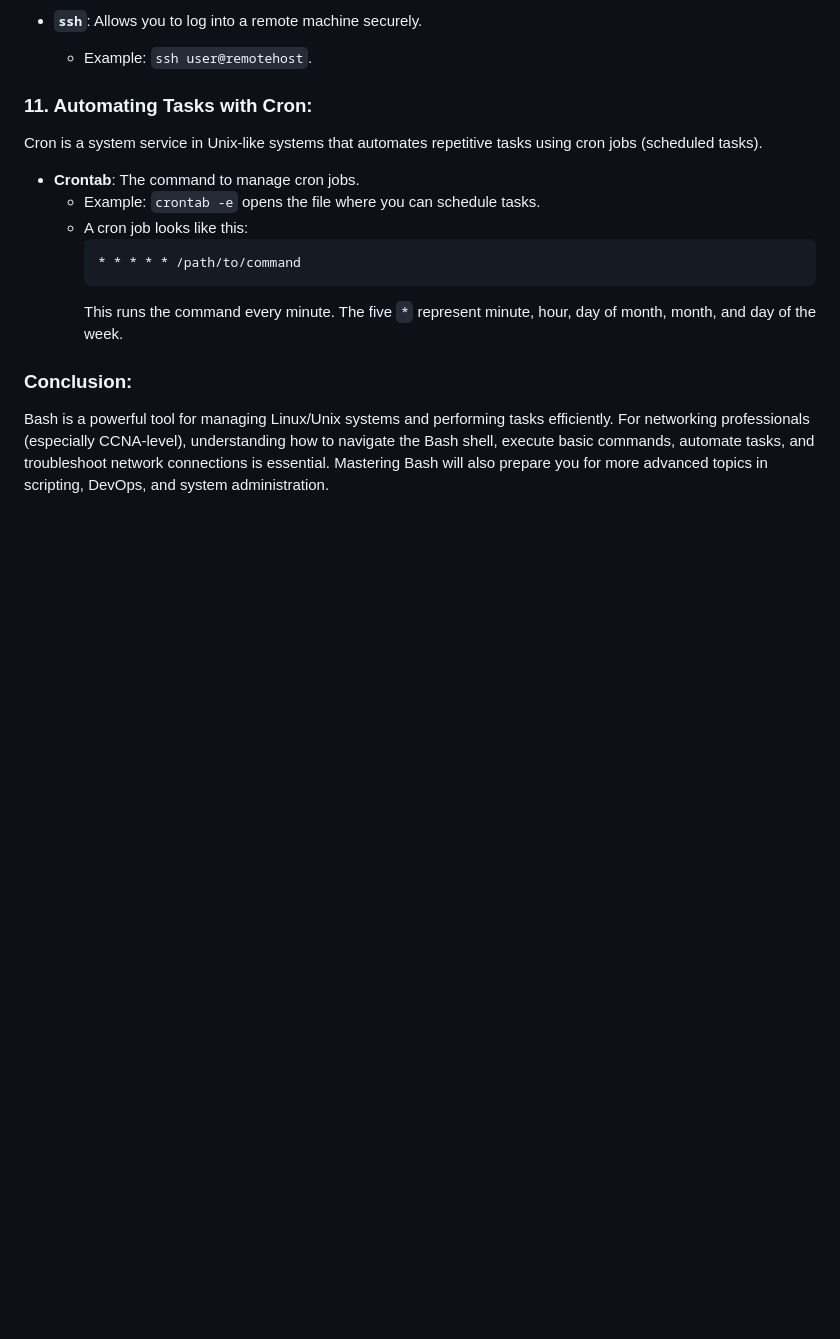
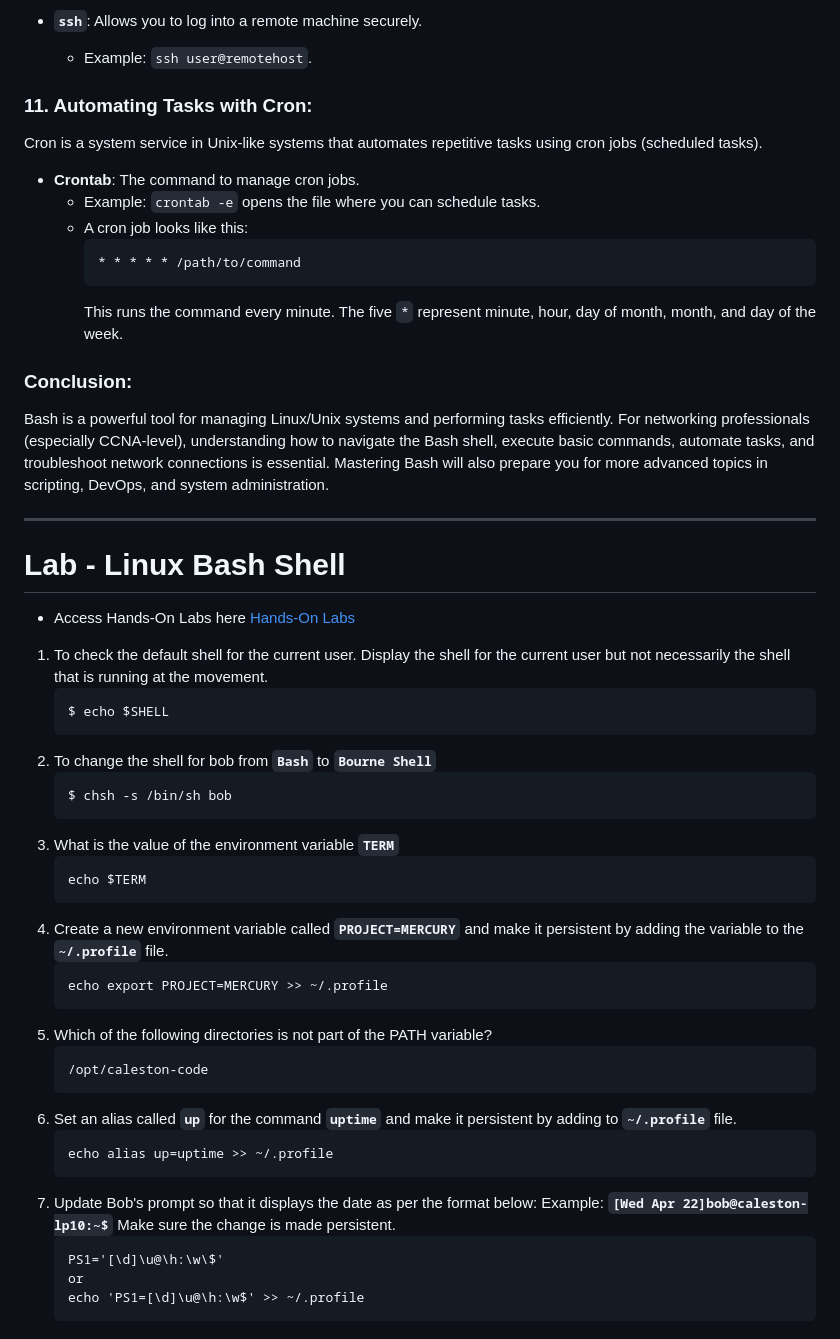
Before and after one commit to KartikDevSharma/Notes, a Markdown page: DevOps/Linux/Working with Shell.md, the part around the change. Drawn GitHub-style; blank space fills up the shorter version.

````diff
--- a/DevOps/Linux/Working with Shell.md
+++ b/DevOps/Linux/Working with Shell.md
@@ -708,3 +708,43 @@ Cron is a system service in Unix-like systems that automates repetitive tasks us
 
 ### **Conclusion:**
 Bash is a powerful tool for managing Linux/Unix systems and performing tasks efficiently. For networking professionals (especially CCNA-level), understanding how to navigate the Bash shell, execute basic commands, automate tasks, and troubleshoot network connections is essential. Mastering Bash will also prepare you for more advanced topics in scripting, DevOps, and system administration.
+
+
+---
+
+# Lab - Linux Bash Shell
+
+- Access Hands-On Labs here [Hands-On Labs](https://kodekloud.com/topic/lab-linux-bash-prompt/)
+
+1. To check the default shell for the current user. Display the shell for the current user but not necessarily the shell that is running at the movement.
+   ```
+   $ echo $SHELL
+   ```
+2. To change the shell for bob from **`Bash`** to **`Bourne Shell`**
+   ```
+   $ chsh -s /bin/sh bob
+   ```
+3. What is the value of the environment variable **`TERM`**
+   ```
+   echo $TERM
+   ```
+4. Create a new environment variable called **`PROJECT=MERCURY`** and make it persistent by adding the variable to the **`~/.profile`** file.
+   ```
+   echo export PROJECT=MERCURY >> ~/.profile
+   ```
+5. Which of the following directories is not part of the PATH variable?
+   ```
+   /opt/caleston-code
+   ```
+6. Set an alias called **`up`** for the command **`uptime`** and make it persistent by adding to **`~/.profile`** file.
+   ```
+   echo alias up=uptime >> ~/.profile
+   ```
+7. Update Bob's prompt so that it displays the date as per the format below:
+Example: **`[Wed Apr 22]bob@caleston-lp10:~$`**
+Make sure the change is made persistent.
+   ```
+   PS1='[\d]\u@\h:\w\$'
+   or
+   echo 'PS1=[\d]\u@\h:\w$' >> ~/.profile
+   ```
````
